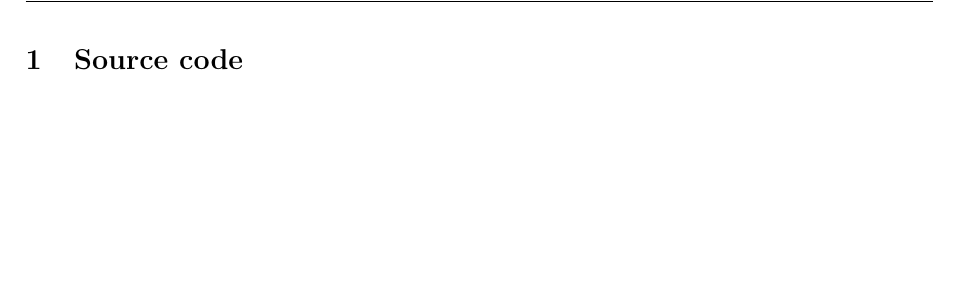
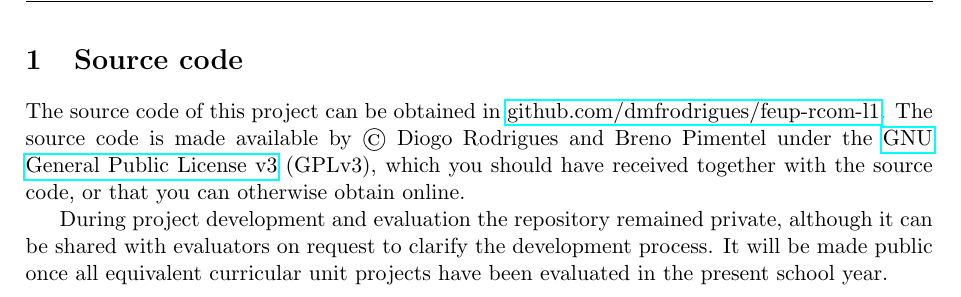
Before and after one commit to dmfrodrigues/feup-rcom-l1, a LaTeX document (doc/report/report.tex): part of page 4 of 4, cut so that both start at the same text, the shorter picture padded with empty space. Compiled offline with pdfLaTeX.

Commit message:
Added source code notes

```diff
--- a/doc/report/report.tex
+++ b/doc/report/report.tex
@@ -120,4 +120,10 @@ This report is an artifact of the corresponding project, with the purpose of gui
 \addappheadtotoc
 \section{Source code}
 
+The source code of this project can be obtained in \href{https://github.com/dmfrodrigues/feup-rcom-l1}{github.com/dmfrodrigues/feup-rcom-l1}. The source code is made available by \textcopyright~Diogo Rodrigues and Breno Pimentel under the \href{https://www.gnu.org/licenses/gpl-3.0.en.html}{GNU General Public License v3} (GPLv3), which you should have received together with the source code, or that you can otherwise obtain online.
+
+During project development and evaluation the repository remained private, although it can be shared with evaluators on request to clarify the development process. It will be made public once all equivalent curricular unit projects have been evaluated in the present school year.
+
+% TODO: files
+
 \end{document}
```
